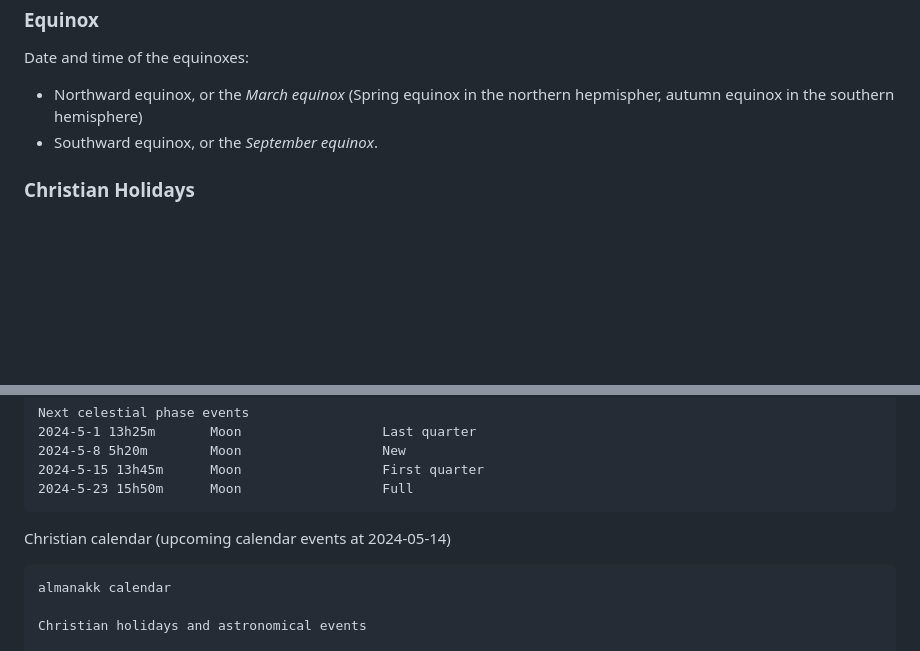
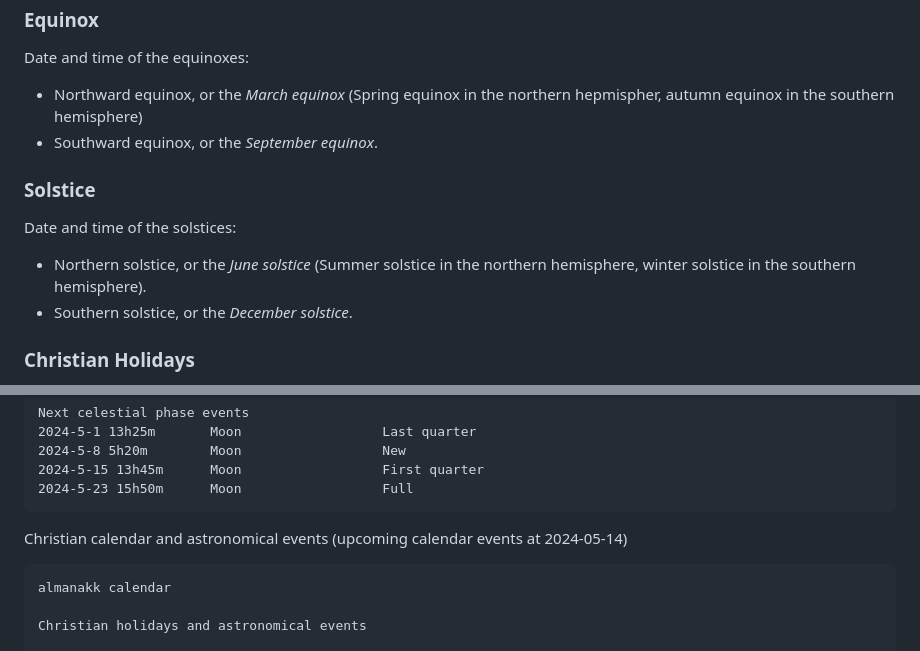
Before and after one commit to rtrollebo/almanakk-cli, a Markdown page: manual.md, 2 parts joined by grey strips. Drawn GitHub-style; blank space fills up the shorter version.

Commit message:
Add description of solstice to manual, and minor corrections

```diff
--- a/manual.md
+++ b/manual.md
@@ -80,6 +80,13 @@ Date and time of the equinoxes:
 * Northward equinox, or the *March equinox* (Spring equinox in the northern hepmispher, autumn equinox in the southern hemisphere)
 * Southward equinox, or the *September equinox*.
 
+### Solstice
+
+Date and time of the solstices:
+
+* Northern solstice, or the *June solstice* (Summer solstice in the northern hemisphere, winter solstice in the southern hemisphere).
+* Southern solstice, or the *December solstice*.
+
 ### Christian Holidays
 
 A list of holidays in the Christian Liturgical Year. By default, upcoming holidays from current day to the end of the current year, are shown.
@@ -144,7 +151,7 @@ Current celestial phase
     2024-5-15 13h45m      Moon                  First quarter
     2024-5-23 15h50m      Moon                  Full
 
-Christian calendar (upcoming calendar events at 2024-05-14)
+Christian calendar and astronomical events (upcoming calendar events at 2024-05-14)
 
     almanakk calendar
 
```
